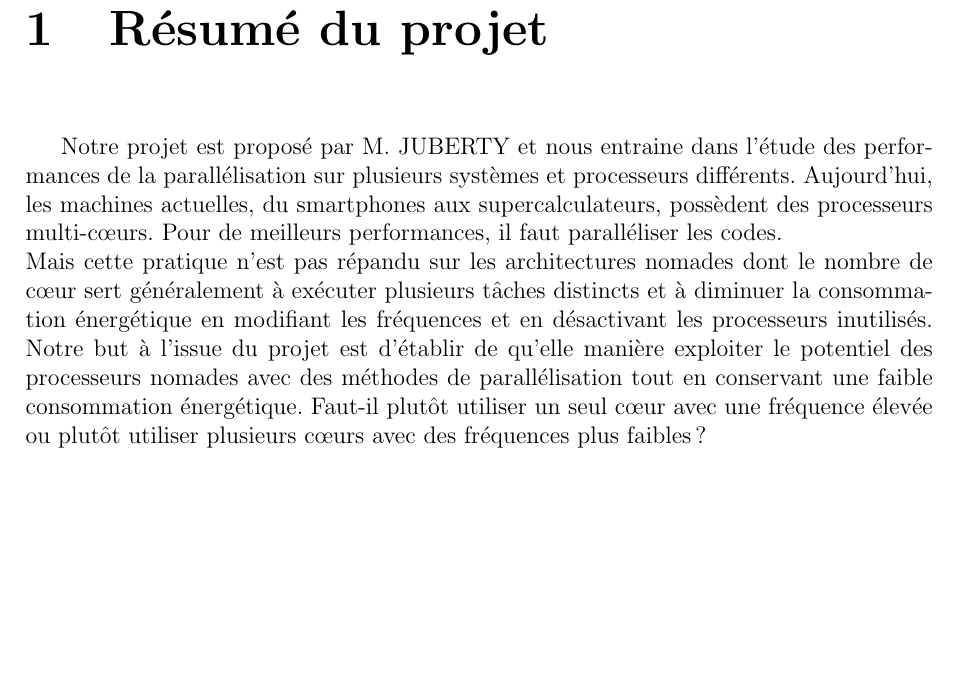
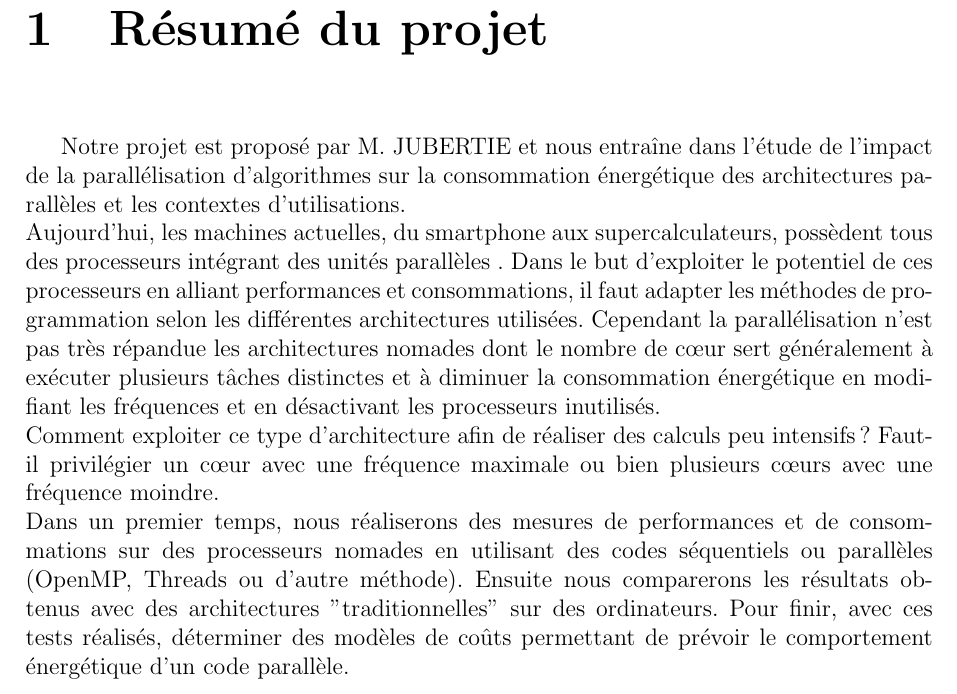
Before and after one commit to prometheus45/TER-2013-2014, a LaTeX document (Rapport-intermediaire/Rapport-TER.tex, which reads Rapport-intermediaire/resume.tex): part of page 3 of 14, cut so that both start at the same text, the shorter picture padded with empty space. Compiled offline with pdfLaTeX.

Commit message:
Correction et reformulation du resumé

```diff
--- a/Rapport-intermediaire/resume.tex
+++ b/Rapport-intermediaire/resume.tex
@@ -1,4 +1,9 @@
 \chapter{Résumé du projet}
 
-Notre projet est proposé par M. JUBERTY et nous entraine dans l'étude des performances de la parallélisation sur plusieurs systèmes et processeurs différents. Aujourd'hui, les machines actuelles, du smartphones aux supercalculateurs, possèdent des processeurs multi-cœurs. Pour de meilleurs performances, il faut paralléliser les codes.
-\\	Mais cette pratique n'est pas répandu sur les architectures nomades dont le nombre de cœur sert généralement à exécuter plusieurs tâches distincts et à diminuer la consommation énergétique en modifiant les fréquences et en désactivant les processeurs inutilisés. Notre but à l'issue du projet est d'établir de qu'elle manière exploiter le potentiel des processeurs nomades avec des méthodes de parallélisation tout en conservant une faible consommation énergétique. Faut-il plutôt utiliser un seul cœur avec une fréquence élevée ou plutôt utiliser plusieurs cœurs avec des fréquences plus faibles ?
+Notre projet est proposé par M. JUBERTIE et nous entraîne dans l'étude de l'impact de la parallélisation d'algorithmes sur la consommation énergétique des architectures parallèles et les contextes d'utilisations.\\
+Aujourd'hui, les machines actuelles, du smartphone aux supercalculateurs, possèdent tous des processeurs intégrant des unités parallèles . Dans le but d'exploiter le potentiel de ces processeurs en alliant performances et consommations, il faut adapter les méthodes de programmation selon les différentes architectures utilisées. Cependant la parallélisation n'est pas très répandue les architectures nomades dont le nombre de cœur sert généralement à exécuter plusieurs tâches distinctes et à diminuer la consommation énergétique en modifiant les fréquences et en désactivant les processeurs inutilisés.
+\\
+Comment exploiter ce type d'architecture afin de réaliser des calculs peu intensifs ? Faut-il privilégier un cœur avec une fréquence maximale ou bien plusieurs cœurs avec une fréquence moindre.
+\\Dans un premier temps, nous réaliserons des mesures de performances et de consommations sur des processeurs nomades en utilisant des codes séquentiels ou parallèles (OpenMP, Threads ou d'autre méthode).
+Ensuite nous comparerons les résultats obtenus avec des architectures "traditionnelles" sur des ordinateurs.
+Pour finir, avec ces tests réalisés, déterminer des modèles de coûts permettant de prévoir le comportement énergétique d'un code parallèle.
```
